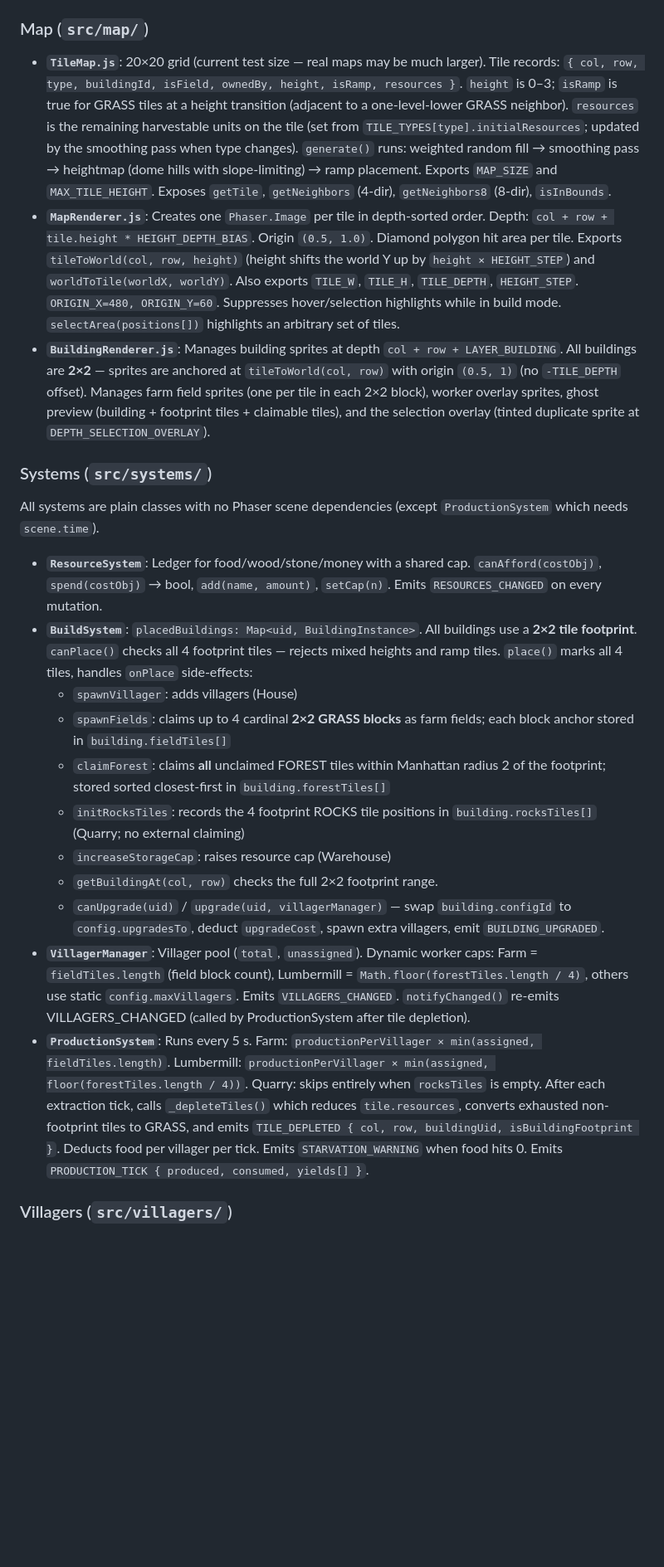
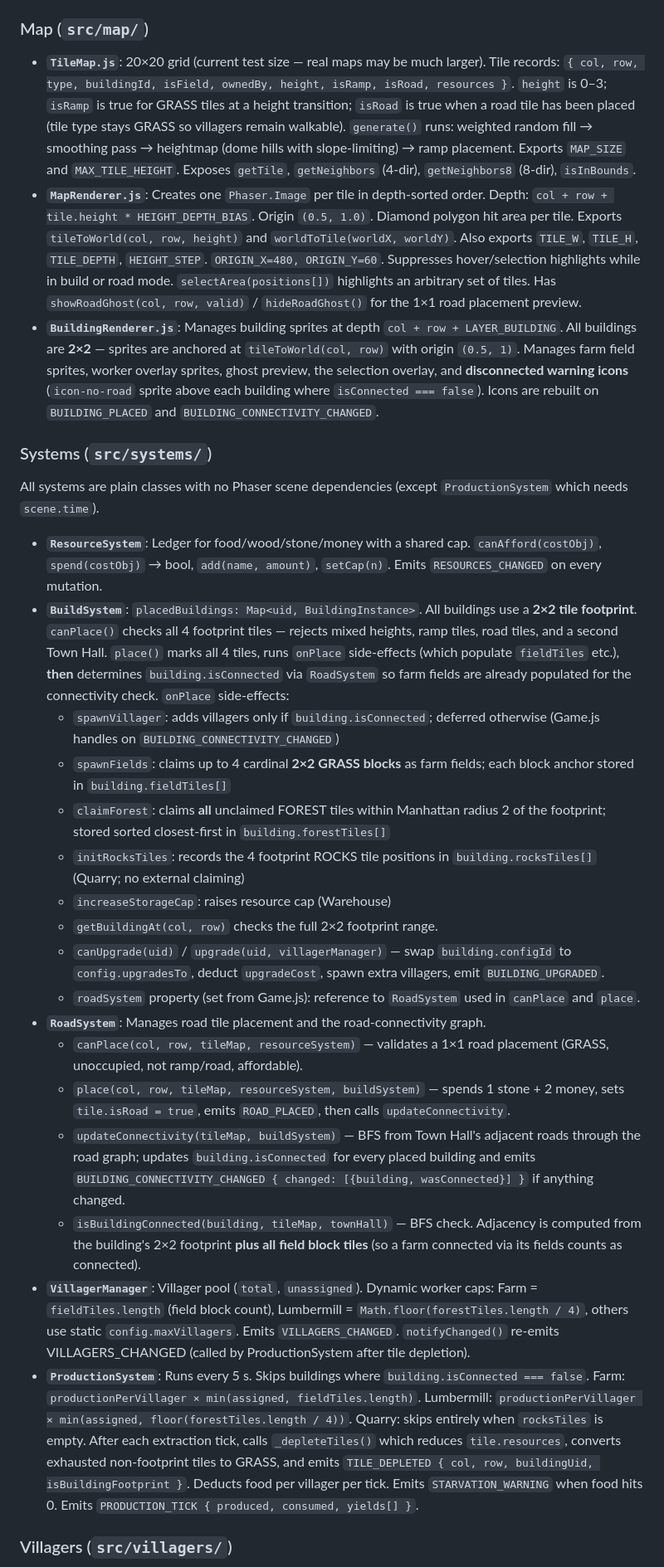
Before and after one commit to TiBxq/phaser_strategy, a Markdown page: CLAUDE.md, the part around one of its changes. Shown at 83% size. GitHub-like rendering; blank space fills up the shorter version.

```diff
--- a/CLAUDE.md
+++ b/CLAUDE.md
@@ -53,25 +53,31 @@ All event name strings are constants in `src/events/EventNames.js`. Systems emit
 
 ### Map (`src/map/`)
 
-- **`TileMap.js`**: 20×20 grid (current test size — real maps may be much larger). Tile records: `{ col, row, type, buildingId, isField, ownedBy, height, isRamp, resources }`. `height` is 0–3; `isRamp` is true for GRASS tiles at a height transition (adjacent to a one-level-lower GRASS neighbor). `resources` is the remaining harvestable units on the tile (set from `TILE_TYPES[type].initialResources`; updated by the smoothing pass when type changes). `generate()` runs: weighted random fill → smoothing pass → heightmap (dome hills with slope-limiting) → ramp placement. Exports `MAP_SIZE` and `MAX_TILE_HEIGHT`. Exposes `getTile`, `getNeighbors` (4-dir), `getNeighbors8` (8-dir), `isInBounds`.
-- **`MapRenderer.js`**: Creates one `Phaser.Image` per tile in depth-sorted order. Depth: `col + row + tile.height * HEIGHT_DEPTH_BIAS`. Origin `(0.5, 1.0)`. Diamond polygon hit area per tile. Exports `tileToWorld(col, row, height)` (height shifts the world Y up by `height × HEIGHT_STEP`) and `worldToTile(worldX, worldY)`. Also exports `TILE_W`, `TILE_H`, `TILE_DEPTH`, `HEIGHT_STEP`. `ORIGIN_X=480, ORIGIN_Y=60`. Suppresses hover/selection highlights while in build mode. `selectArea(positions[])` highlights an arbitrary set of tiles.
-- **`BuildingRenderer.js`**: Manages building sprites at depth `col + row + LAYER_BUILDING`. All buildings are **2×2** — sprites are anchored at `tileToWorld(col, row)` with origin `(0.5, 1)` (no `-TILE_DEPTH` offset). Manages farm field sprites (one per tile in each 2×2 block), worker overlay sprites, ghost preview (building + footprint tiles + claimable tiles), and the selection overlay (tinted duplicate sprite at `DEPTH_SELECTION_OVERLAY`).
+- **`TileMap.js`**: 20×20 grid (current test size — real maps may be much larger). Tile records: `{ col, row, type, buildingId, isField, ownedBy, height, isRamp, isRoad, resources }`. `height` is 0–3; `isRamp` is true for GRASS tiles at a height transition; `isRoad` is true when a road tile has been placed (tile type stays GRASS so villagers remain walkable). `generate()` runs: weighted random fill → smoothing pass → heightmap (dome hills with slope-limiting) → ramp placement. Exports `MAP_SIZE` and `MAX_TILE_HEIGHT`. Exposes `getTile`, `getNeighbors` (4-dir), `getNeighbors8` (8-dir), `isInBounds`.
+- **`MapRenderer.js`**: Creates one `Phaser.Image` per tile in depth-sorted order. Depth: `col + row + tile.height * HEIGHT_DEPTH_BIAS`. Origin `(0.5, 1.0)`. Diamond polygon hit area per tile. Exports `tileToWorld(col, row, height)` and `worldToTile(worldX, worldY)`. Also exports `TILE_W`, `TILE_H`, `TILE_DEPTH`, `HEIGHT_STEP`. `ORIGIN_X=480, ORIGIN_Y=60`. Suppresses hover/selection highlights while in build or road mode. `selectArea(positions[])` highlights an arbitrary set of tiles. Has `showRoadGhost(col, row, valid)` / `hideRoadGhost()` for the 1×1 road placement preview.
+- **`BuildingRenderer.js`**: Manages building sprites at depth `col + row + LAYER_BUILDING`. All buildings are **2×2** — sprites are anchored at `tileToWorld(col, row)` with origin `(0.5, 1)`. Manages farm field sprites, worker overlay sprites, ghost preview, the selection overlay, and **disconnected warning icons** (`icon-no-road` sprite above each building where `isConnected === false`). Icons are rebuilt on `BUILDING_PLACED` and `BUILDING_CONNECTIVITY_CHANGED`.
 
 ### Systems (`src/systems/`)
 
 All systems are plain classes with no Phaser scene dependencies (except `ProductionSystem` which needs `scene.time`).
 
 - **`ResourceSystem`**: Ledger for food/wood/stone/money with a shared cap. `canAfford(costObj)`, `spend(costObj)` → bool, `add(name, amount)`, `setCap(n)`. Emits `RESOURCES_CHANGED` on every mutation.
-- **`BuildSystem`**: `placedBuildings: Map<uid, BuildingInstance>`. All buildings use a **2×2 tile footprint**. `canPlace()` checks all 4 footprint tiles — rejects mixed heights and ramp tiles. `place()` marks all 4 tiles, handles `onPlace` side-effects:
-  - `spawnVillager`: adds villagers (House)
+- **`BuildSystem`**: `placedBuildings: Map<uid, BuildingInstance>`. All buildings use a **2×2 tile footprint**. `canPlace()` checks all 4 footprint tiles — rejects mixed heights, ramp tiles, road tiles, and a second Town Hall. `place()` marks all 4 tiles, runs `onPlace` side-effects (which populate `fieldTiles` etc.), **then** determines `building.isConnected` via `RoadSystem` so farm fields are already populated for the connectivity check. `onPlace` side-effects:
+  - `spawnVillager`: adds villagers only if `building.isConnected`; deferred otherwise (Game.js handles on `BUILDING_CONNECTIVITY_CHANGED`)
   - `spawnFields`: claims up to 4 cardinal **2×2 GRASS blocks** as farm fields; each block anchor stored in `building.fieldTiles[]`
   - `claimForest`: claims **all** unclaimed FOREST tiles within Manhattan radius 2 of the footprint; stored sorted closest-first in `building.forestTiles[]`
   - `initRocksTiles`: records the 4 footprint ROCKS tile positions in `building.rocksTiles[]` (Quarry; no external claiming)
   - `increaseStorageCap`: raises resource cap (Warehouse)
   - `getBuildingAt(col, row)` checks the full 2×2 footprint range.
   - `canUpgrade(uid)` / `upgrade(uid, villagerManager)` — swap `building.configId` to `config.upgradesTo`, deduct `upgradeCost`, spawn extra villagers, emit `BUILDING_UPGRADED`.
+  - `roadSystem` property (set from Game.js): reference to `RoadSystem` used in `canPlace` and `place`.
+- **`RoadSystem`**: Manages road tile placement and the road-connectivity graph.
+  - `canPlace(col, row, tileMap, resourceSystem)` — validates a 1×1 road placement (GRASS, unoccupied, not ramp/road, affordable).
+  - `place(col, row, tileMap, resourceSystem, buildSystem)` — spends 1 stone + 2 money, sets `tile.isRoad = true`, emits `ROAD_PLACED`, then calls `updateConnectivity`.
+  - `updateConnectivity(tileMap, buildSystem)` — BFS from Town Hall's adjacent roads through the road graph; updates `building.isConnected` for every placed building and emits `BUILDING_CONNECTIVITY_CHANGED { changed: [{building, wasConnected}] }` if anything changed.
+  - `isBuildingConnected(building, tileMap, townHall)` — BFS check. Adjacency is computed from the building's 2×2 footprint **plus all field block tiles** (so a farm connected via its fields counts as connected).
 - **`VillagerManager`**: Villager pool (`total`, `unassigned`). Dynamic worker caps: Farm = `fieldTiles.length` (field block count), Lumbermill = `Math.floor(forestTiles.length / 4)`, others use static `config.maxVillagers`. Emits `VILLAGERS_CHANGED`. `notifyChanged()` re-emits VILLAGERS_CHANGED (called by ProductionSystem after tile depletion).
-- **`ProductionSystem`**: Runs every 5 s. Farm: `productionPerVillager × min(assigned, fieldTiles.length)`. Lumbermill: `productionPerVillager × min(assigned, floor(forestTiles.length / 4))`. Quarry: skips entirely when `rocksTiles` is empty. After each extraction tick, calls `_depleteTiles()` which reduces `tile.resources`, converts exhausted non-footprint tiles to GRASS, and emits `TILE_DEPLETED { col, row, buildingUid, isBuildingFootprint }`. Deducts food per villager per tick. Emits `STARVATION_WARNING` when food hits 0. Emits `PRODUCTION_TICK { produced, consumed, yields[] }`.
+- **`ProductionSystem`**: Runs every 5 s. Skips buildings where `building.isConnected === false`. Farm: `productionPerVillager × min(assigned, fieldTiles.length)`. Lumbermill: `productionPerVillager × min(assigned, floor(forestTiles.length / 4))`. Quarry: skips entirely when `rocksTiles` is empty. After each extraction tick, calls `_depleteTiles()` which reduces `tile.resources`, converts exhausted non-footprint tiles to GRASS, and emits `TILE_DEPLETED { col, row, buildingUid, isBuildingFootprint }`. Deducts food per villager per tick. Emits `STARVATION_WARNING` when food hits 0. Emits `PRODUCTION_TICK { produced, consumed, yields[] }`.
 
 ### Villagers (`src/villagers/`)
 
```
Also changed, not shown: other parts of CLAUDE.md (+19 -8 lines).
